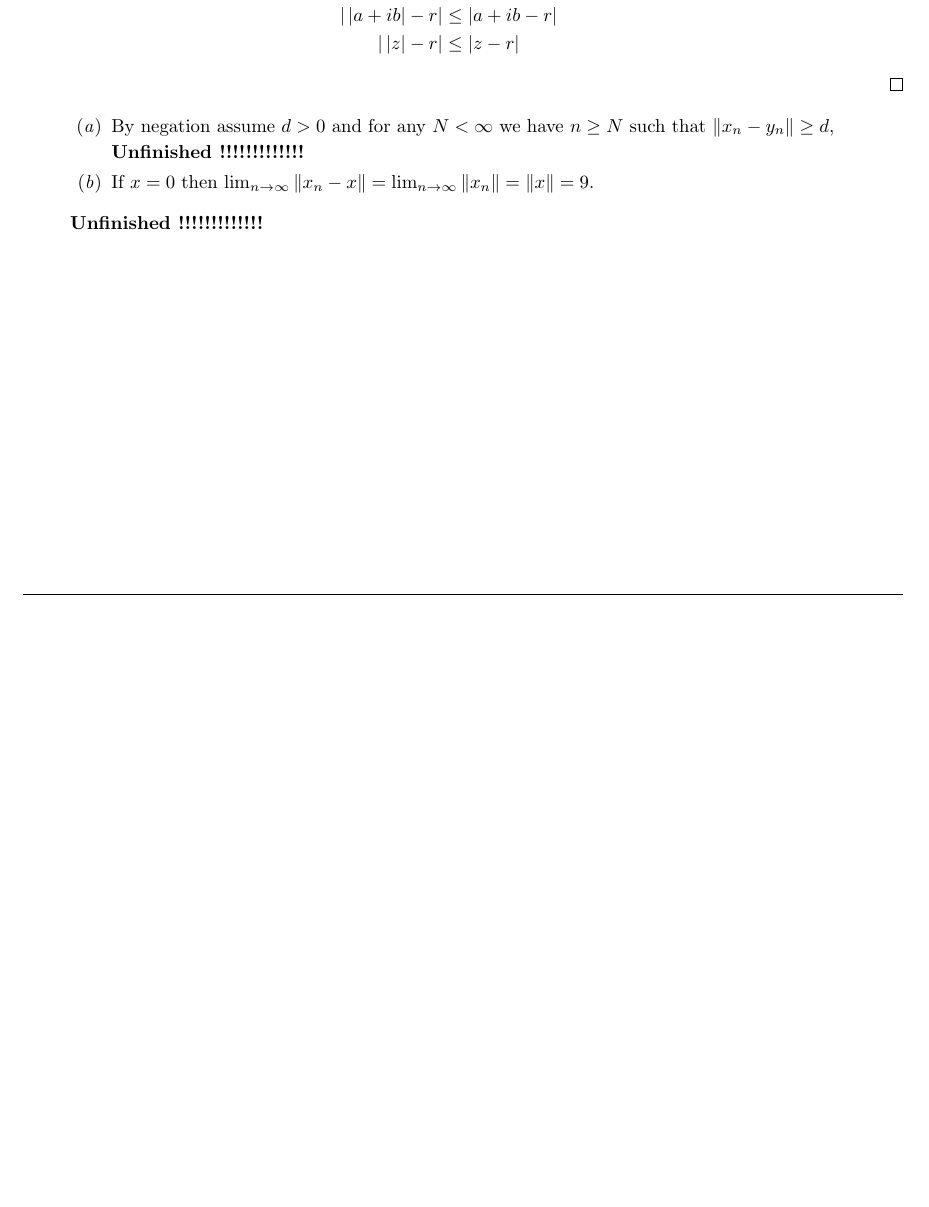
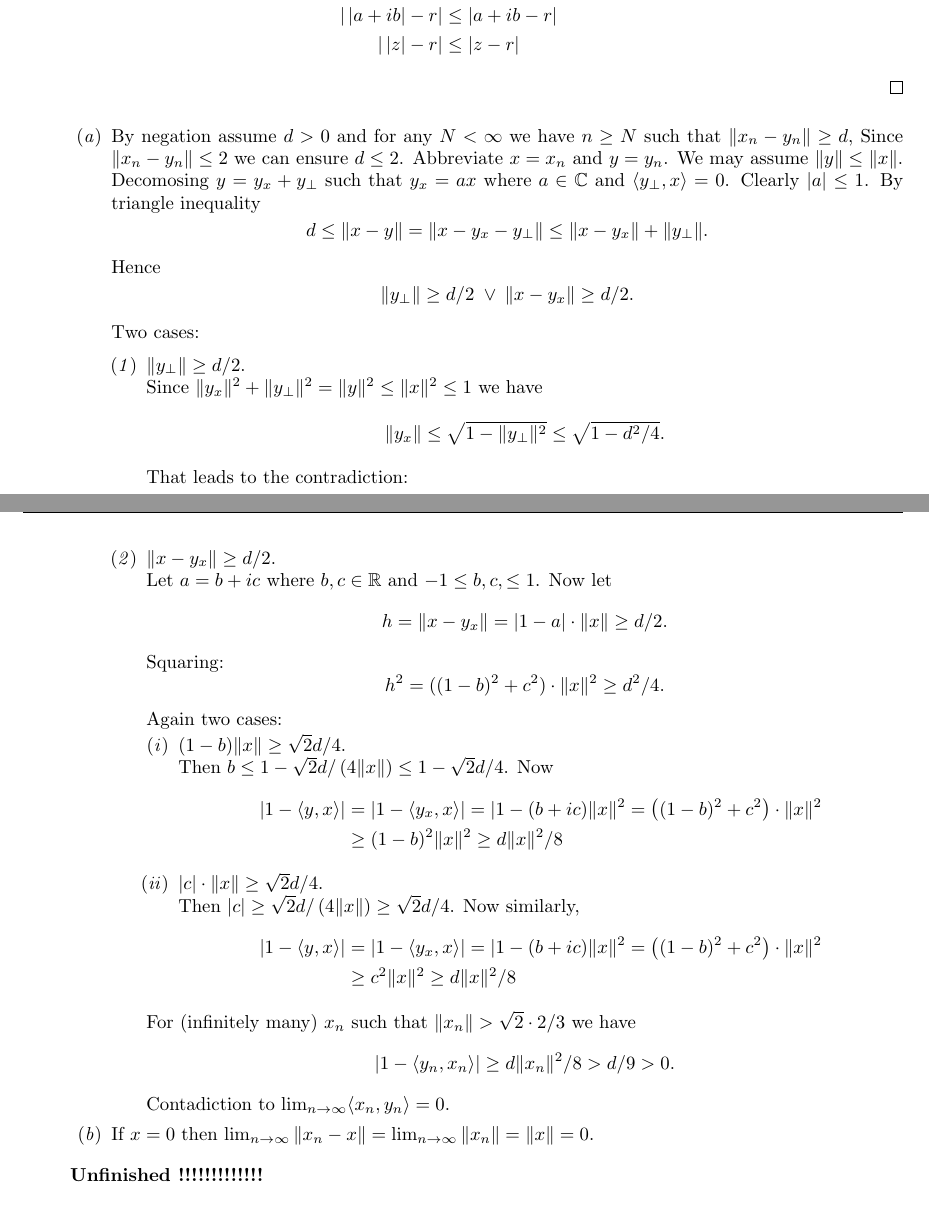
Before and after one commit to yotam-medini/mymath, a LaTeX thesis (rudin/fa/rudinfa-letter.tex, which reads rudin/fa/rudinfa12.tex): part of page 103 of 108 before the commit and two parts of pages 103 and 104 of 108 after it, the two joined at a grey line, cut so that both start at the same text, the shorter picture padded with empty space. Compiled offline with pdfLaTeX.

Commit message:
exercises 12.3(a) done

```diff
--- a/rudin/fa/rudinfa12.tex
+++ b/rudin/fa/rudinfa12.tex
@@ -205,9 +205,76 @@ a^2+b^2+r^2 - 2r\sqrt{a^2+b^2} &\leq (a-r)^2+b^2 = a^2+b^2+r^2 - 2ar \\
 \itemch{a}
 By negation assume \(d > 0\) and for any \(N<\infty\) we have \(n\geq N\)
 such that \(\|x_n - y_n\| \geq d\),
-\unfinished
+Since \(\|x_n - y_n\|\leq 2\) we can ensure \(d \leq 2\).
+Abbreviate \(x=x_n\) and \(y=y_n\). We may assume \(\|y\|\leq \|x\|\).
+Decomosing \(y = y_x + y_\perp\) such that \(y_x = ax\) where \(a \in \C\)
+and \(\lrangle{y_\perp,x} = 0\). Clearly \(|a|\leq 1\).
+By triangle inequality
+\begin{equation*}
+d \leq \|x - y\| = \|x - y_x - y_\perp\| \leq \|x - y_x\| + \|y_\perp\|.
+\end{equation*}
+Hence
+\begin{equation*}
+\|y_\perp\| \geq d/2 \;\vee\: \|x - y_x\| \geq d/2.
+\end{equation*}
+Two cases:
+\begin{enumerate}
+\itemch{1} \(\|y_\perp\| \geq d/2\).\\
+  Since \(\|y_x\|^2 + \|y_\perp\|^2 = \|y\|^2 \leq \|x\|^2 \leq 1\)
+  we have \
+  \begin{equation*}
+   \|y_x\| \leq \sqrt{1 - \|y_\perp\|^2} \leq \sqrt{1 - d^2/4}.
+  \end{equation*}
+  That leads to the contradiction:
+  \begin{equation*}
+  1 = \lim_{n\to\infty}\lrangle{x_n,y_n} =
+   \lim_{n\to\infty}\left|\lrangle{x_n,y_n}\right| \leq \|y_{nx}\|
+   \leq \sqrt{1 - d^2/4} < 1.
+  \end{equation*}
+\itemch{2} \(\|x - y_x\| \geq d/2\).\\
+  Let \(a = b +ic\) where \(b,c\in\R\) and \(-1\leq b,c,\leq 1\). Now let
+  \begin{equation*}
+  h = \|x - y_x\| = |1-a|\cdot\|x\| \geq d/2.
+  \end{equation*}
+  Squaring:
+  \begin{equation*}
+  h^2 = ((1-b)^2 + c^2)\cdot\|x\|^2 \geq d^2/4.
+  \end{equation*}
+  Again two cases:
+  \begin{itemize}
+  \itemch{i} \((1-b)\|x\| \geq \sqrt{2}d/4\).\\
+    Then \(b \leq 1 - \sqrt{2}d/\left(4\|x\|\right) \leq 1 - \sqrt{2}d/4\).
+    Now
+    \begin{align*}
+    |1 - \lrangle{y,x}|
+    &= |1 - \lrangle{y_x,x}|
+    = |1 - (b + ic)\|x\|^2
+    = \left((1 - b)^2 + c^2\right)\cdot\|x\|^2 \\
+    &\geq (1 - b)^2\|x\|^2
+    \geq d\|x\|^2/8
+    \end{align*}
+  \itemch{ii} \(|c|\cdot\|x\| \geq \sqrt{2}d/4\).\\
+    Then \(|c| \geq \sqrt{2}d/\left(4\|x\|\right) \geq \sqrt{2}d/4\).
+    Now similarly,
+    \begin{align*}
+    |1 - \lrangle{y,x}|
+    &= |1 - \lrangle{y_x,x}|
+    = |1 - (b + ic)\|x\|^2
+    = \left((1 - b)^2 + c^2\right)\cdot\|x\|^2 \\
+    &\geq c^2\|x\|^2
+    \geq d\|x\|^2/8
+    \end{align*}
+  \end{itemize}
+    For (infinitely many) \(x_n\) such that
+    \(\|x_n\| > \sqrt{2}\cdot2/3\)  % \sqrt{8/9}
+    we have
+    \begin{equation*}
+    |1 - \lrangle{y_n,x_n}| \geq d \|x_n\|^2/8 > d/9 > 0.
+    \end{equation*}
+    Contadiction to \(\lim_{n\to\infty} \lrangle{x_n,y_n} = 0\).
+\end{enumerate}
 \itemch{b}
-If \(x=0\) then \(\lim_{n\to\infty}\|x_n - x\| = \lim_{n\to\infty}\|x_n\| = \|x\|=9\).
+If \(x=0\) then \(\lim_{n\to\infty}\|x_n - x\| = \lim_{n\to\infty}\|x_n\| = \|x\|=0\).
 % Otherwise by dividing \(x_n\) and $x$ by \(\|x\|\) we mat assume
 \end{itemize}
 
```
